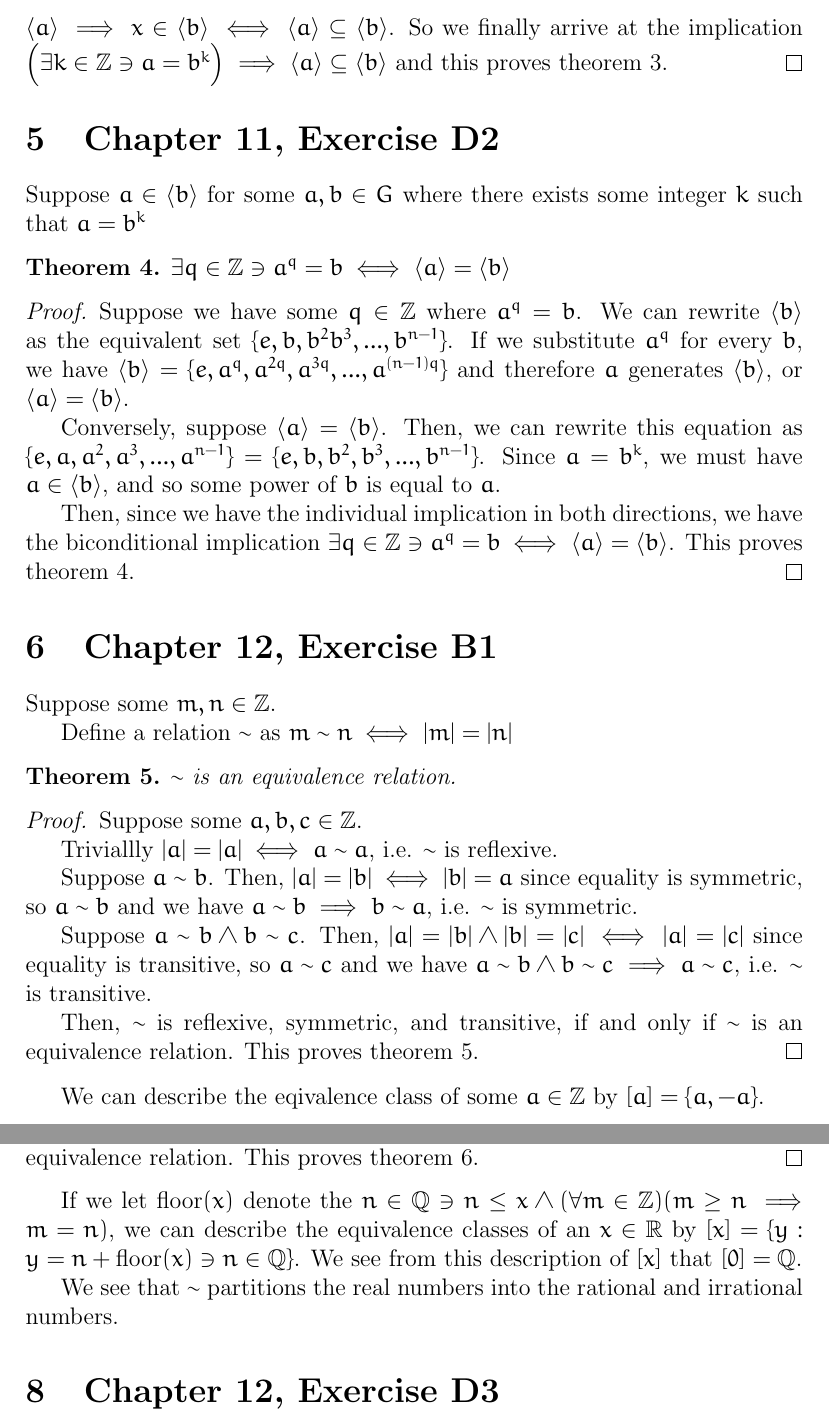
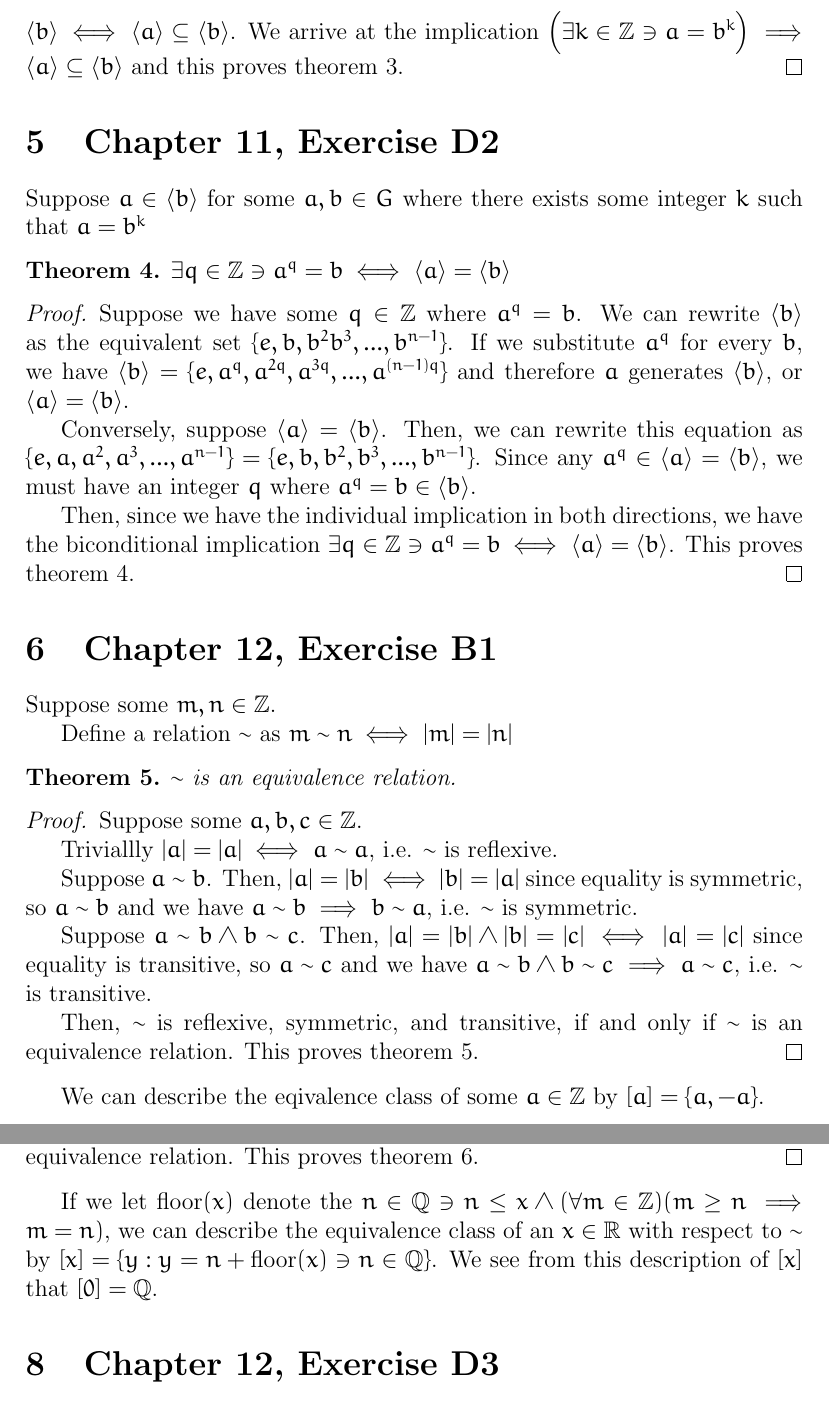
Before and after one commit to theyoyojo/abstract, a LaTeX problem sheet (HW5/document.tex): two parts of pages 3 and 4 of 10, joined at a grey line, cut so that both start at the same text. Compiled offline with pdfLaTeX.

Commit message:
HW5: fix some errors, almost ready to submit

```diff
--- a/HW5/document.tex
+++ b/HW5/document.tex
@@ -138,7 +139,7 @@ Suppose $G$ is a group and $a,b \in G$.
 	since it is some power of $b$.
 	Thus $x \in \langle a \rangle \implies x \in \langle b \rangle
 	\iff \langle a \rangle \subseteq \langle b \rangle$.
-	So we finally arrive at the implication
+	We arrive at the implication
 	$\Big(\exists k \in \ints \ni a = b^k \Big) \implies
 	\langle a \rangle \subseteq \langle b \rangle$
 	and this proves theorem \ref{thm3}.
@@ -167,8 +168,8 @@ where there exists some integer $k$ such that $a = b^k$
 	Conversely, suppose $\langle a \rangle = \langle b \rangle$.
 	Then, we can rewrite this equation as
 	$\{e, a, a^2, a^3, ..., a^{n-1} \} = \{e, b, b^2, b^3, ..., b^{n-1} \}$.
-	Since $a = b^k$, we must have $a \in \langle b \rangle$,
-	and so some power of $b$ is equal to $a$.
+	Since any $a^q \in \langle a \rangle = \langle b \rangle$,
+	we must have an integer $q$ where $a^q = b \in \langle b \rangle$.
 
 	Then, since we have the individual implication in both directions,
 	we have the biconditional implication
@@ -193,7 +194,7 @@ Define a relation $\sim$ as $m \sim n \iff |m| = |n|$
 	i.e. $\sim$ is reflexive.
 
 	Suppose $a \sim b$.
-	Then, $|a| = |b| \iff |b| = a$
+	Then, $|a| = |b| \iff |b| = |a|$
 	since equality is symmetric,
 	so $a \sim b$
 	and we have $a \sim b \implies b \sim a$,
@@ -260,11 +261,9 @@ Define a relation $\sim$ as $m \sim n \iff a - b \in \rats$.
 
 If we let $\operatorname{floor}(x)$ denote the
 $n \in \rats \ni n \le x \land (\forall m \in \ints)(m \geq n \implies m = n)$,
-we can describe the equivalence classes of an $x \in \reals$
-by $[x] = \{y: y = n + \operatorname{floor}(x) \ni n \in \rats \}$.
+we can describe the equivalence class of an $x \in \reals$
+with respect to $\sim$ by $[x] = \{y: y = n + \operatorname{floor}(x) \ni n \in \rats \}$.
 We see from this description of $[x]$ that $[0] = \rats$.
-
-We see that $\sim$ partitions the real numbers into the rational and irrational numbers.
 
 \section{Chapter 12, Exercise D3}
 
```
Also changed, not shown: HW5/document.pdf, HW5/document.tex (19 more changed lines).
